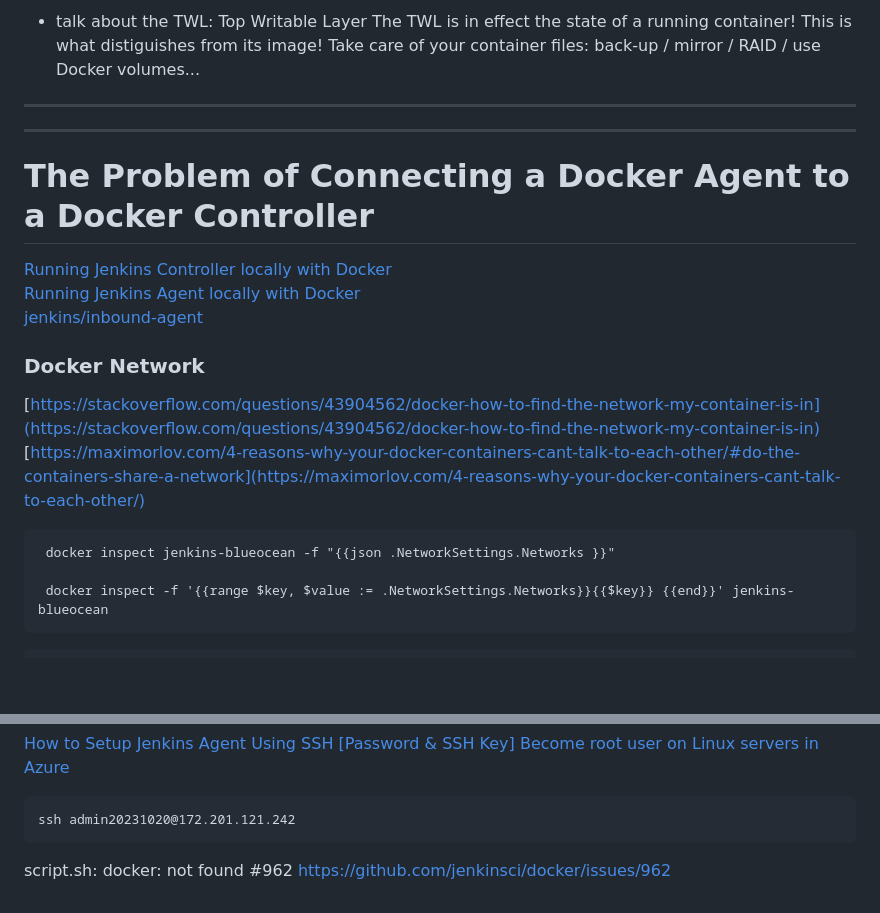
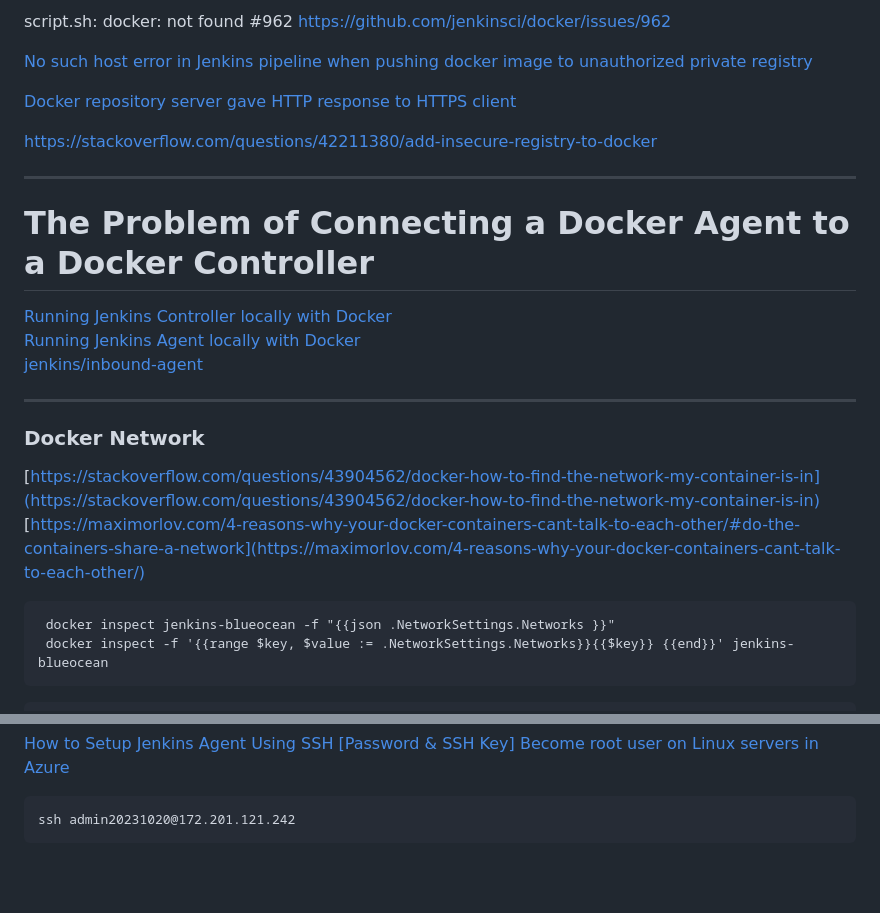
Before and after one commit to D76X/AZ-400, a Markdown page: Jenkins-Presentation.md, 2 parts joined by grey strips. GitHub-like rendering; blank space fills up the shorter version.

````diff
--- a/Jenkins-Presentation.md
+++ b/Jenkins-Presentation.md
@@ -262,13 +354,13 @@ Running Jenkins in Docker
 
-- talk about the TWL: Top Writable Layer
-  The TWL is in effect the state of a running container!
-  This is what distiguishes from its image!
-  Take care of your container files: back-up / mirror / RAID / use Docker volumes...
+script.sh: docker: not found #962
+https://github.com/jenkinsci/docker/issues/962
 
 
----
+[No such host error in Jenkins pipeline when pushing docker image to unauthorized private registry](https://community.jenkins.io/t/no-such-host-error-in-jenkins-pipeline-when-pushing-docker-image-to-unauthorized-private-registry/962)
 
+[Docker repository server gave HTTP response to HTTPS client](https://stackoverflow.com/questions/49674004/docker-repository-server-gave-http-response-to-https-client/68733536#68733536)
 
+https://stackoverflow.com/questions/42211380/add-insecure-registry-to-docker
 
 ---
 
@@ -279,6 +371,8 @@ Running Jenkins in Docker
 [Running Jenkins Agent locally with Docker](https://benmatselby.dev/post/jenkins-basic-agent/)
 [jenkins/inbound-agent](https://hub.docker.com/r/jenkins/inbound-agent)
 
+---
+
 ### Docker Network
 
 [https://stackoverflow.com/questions/43904562/docker-how-to-find-the-network-my-container-is-in](https://stackoverflow.com/questions/43904562/docker-how-to-find-the-network-my-container-is-in)
@@ -286,7 +380,6 @@ Running Jenkins in Docker
 
 ```
  docker inspect jenkins-blueocean -f "{{json .NetworkSettings.Networks }}"
-
  docker inspect -f '{{range $key, $value := .NetworkSettings.Networks}}{{$key}} {{end}}' jenkins-blueocean
 ```
 
@@ -507,7 +600,3 @@ sudo ping -c 3 jenkins-docker-host
 ```
 ssh admin20231020@172.201.121.242
 ```
-
-
-script.sh: docker: not found #962
-https://github.com/jenkinsci/docker/issues/962
````
Also changed, not shown: other parts of Jenkins-Presentation.md (+105 -13 lines).
